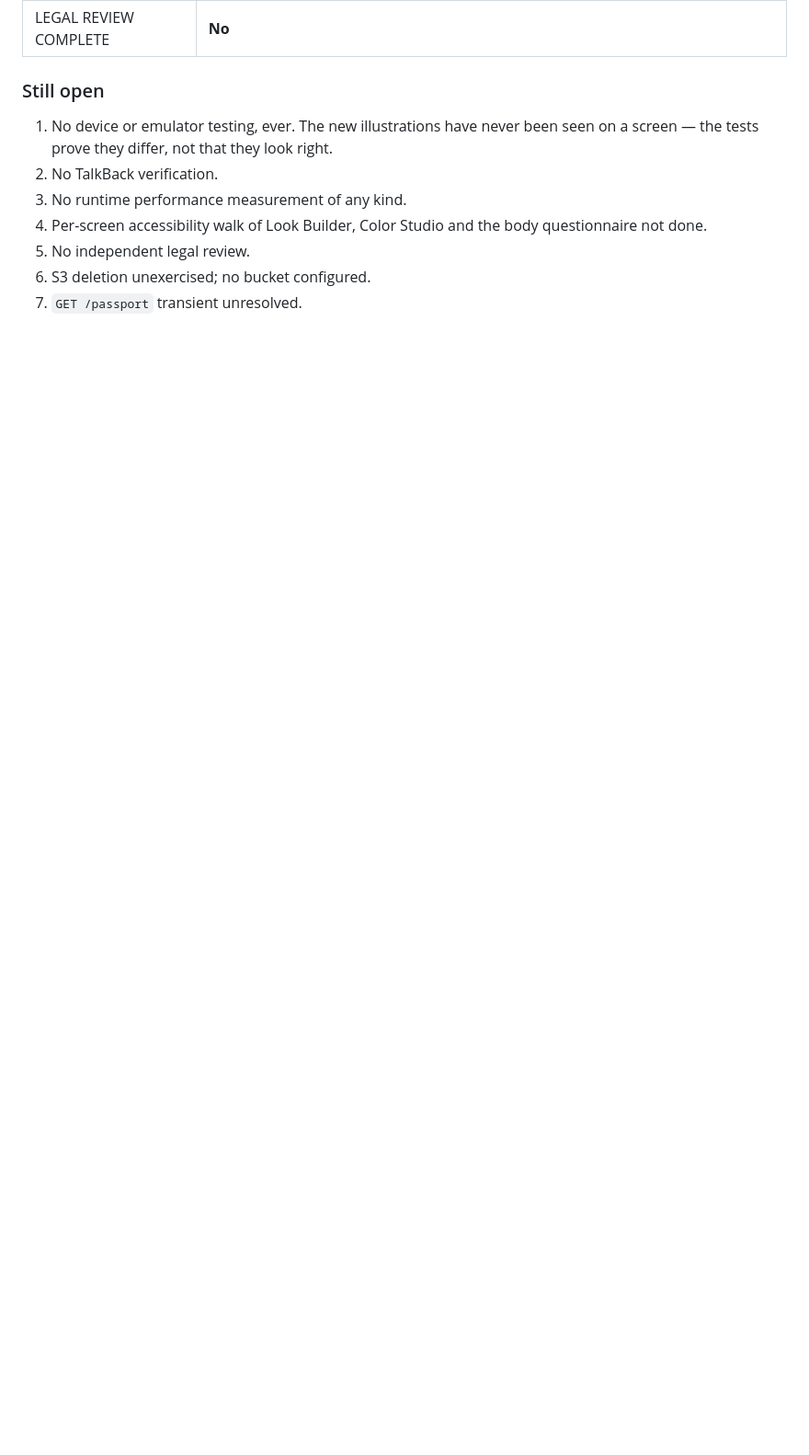
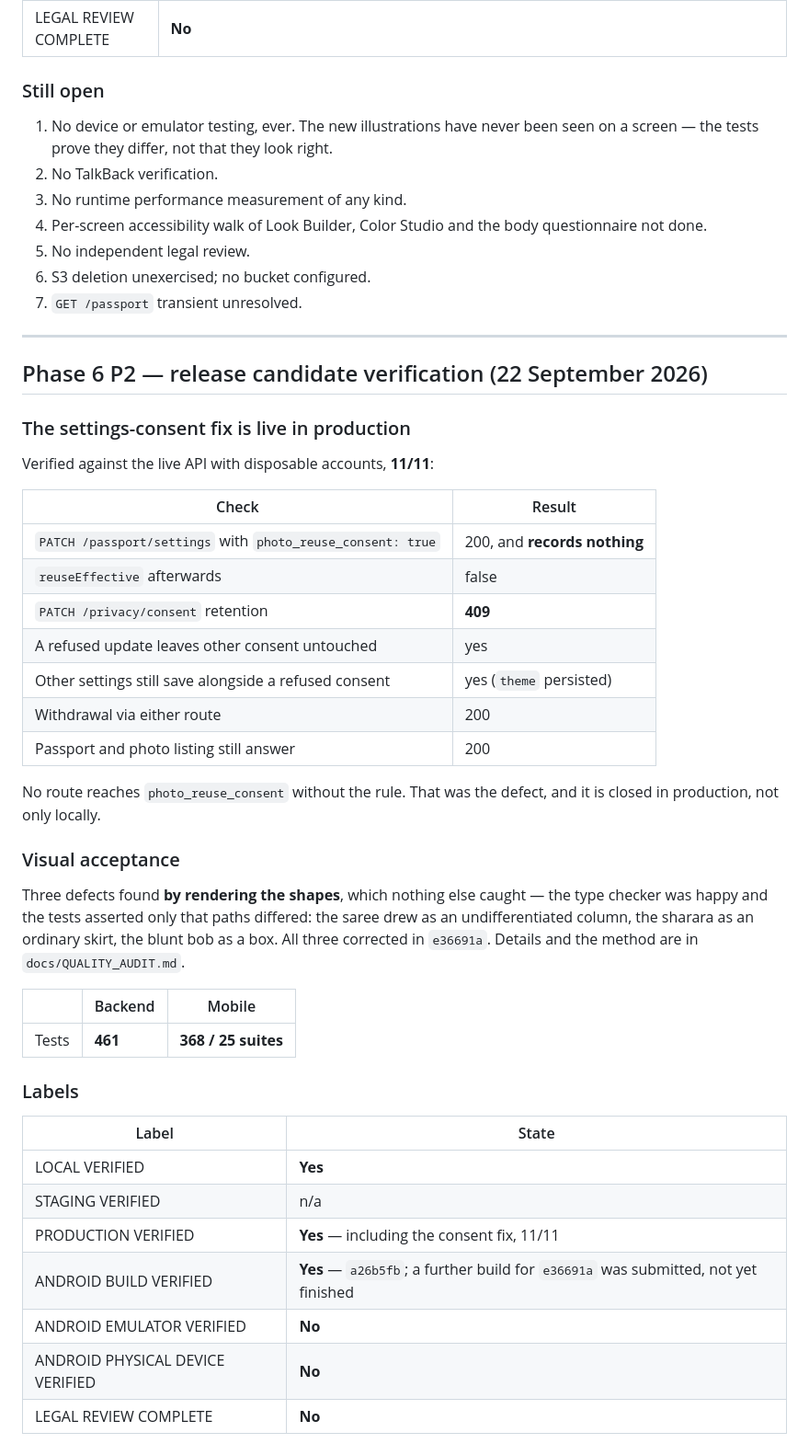
Before and after one commit to piyusha-sayal/VibeFit, a Markdown page: docs/LAUNCH_READINESS.md, the part around one of its changes. Shown at 92% size. Drawn GitHub-style; blank space fills up the shorter version.

Commit message:
docs: production verification of the consent fix, and the finished APK
Co-Authored-By: Claude Opus 5 (1M context) <noreply@anthropic.com>
Claude-Session: https://claude.ai/code/session_01T7Yb73CVFad8xyeudhotY8

```diff
--- a/docs/LAUNCH_READINESS.md
+++ b/docs/LAUNCH_READINESS.md
@@ -322,3 +322,48 @@ Full findings in **`docs/QUALITY_AUDIT.md`**. Summary:
 5. No independent legal review.
 6. S3 deletion unexercised; no bucket configured.
 7. `GET /passport` transient unresolved.
+
+---
+
+## Phase 6 P2 — release candidate verification (22 September 2026)
+
+### The settings-consent fix is live in production
+
+Verified against the live API with disposable accounts, **11/11**:
+
+| Check | Result |
+|---|---|
+| `PATCH /passport/settings` with `photo_reuse_consent: true` | 200, and **records nothing** |
+| `reuseEffective` afterwards | false |
+| `PATCH /privacy/consent` retention | **409** |
+| A refused update leaves other consent untouched | yes |
+| Other settings still save alongside a refused consent | yes (`theme` persisted) |
+| Withdrawal via either route | 200 |
+| Passport and photo listing still answer | 200 |
+
+No route reaches `photo_reuse_consent` without the rule. That was the defect,
+and it is closed in production, not only locally.
+
+### Visual acceptance
+
+Three defects found **by rendering the shapes**, which nothing else caught —
+the type checker was happy and the tests asserted only that paths differed:
+the saree drew as an undifferentiated column, the sharara as an ordinary
+skirt, the blunt bob as a box. All three corrected in `e36691a`. Details and
+the method are in `docs/QUALITY_AUDIT.md`.
+
+| | Backend | Mobile |
+|---|---|---|
+| Tests | **461** | **368 / 25 suites** |
+
+### Labels
+
+| Label | State |
+|---|---|
+| LOCAL VERIFIED | **Yes** |
+| STAGING VERIFIED | n/a |
+| PRODUCTION VERIFIED | **Yes** — including the consent fix, 11/11 |
+| ANDROID BUILD VERIFIED | **Yes** — `a26b5fb`; a further build for `e36691a` was submitted, not yet finished |
+| ANDROID EMULATOR VERIFIED | **No** |
+| ANDROID PHYSICAL DEVICE VERIFIED | **No** |
+| LEGAL REVIEW COMPLETE | **No** |
```
Also changed, not shown: other parts of docs/LAUNCH_READINESS.md (+1 -1 lines).
